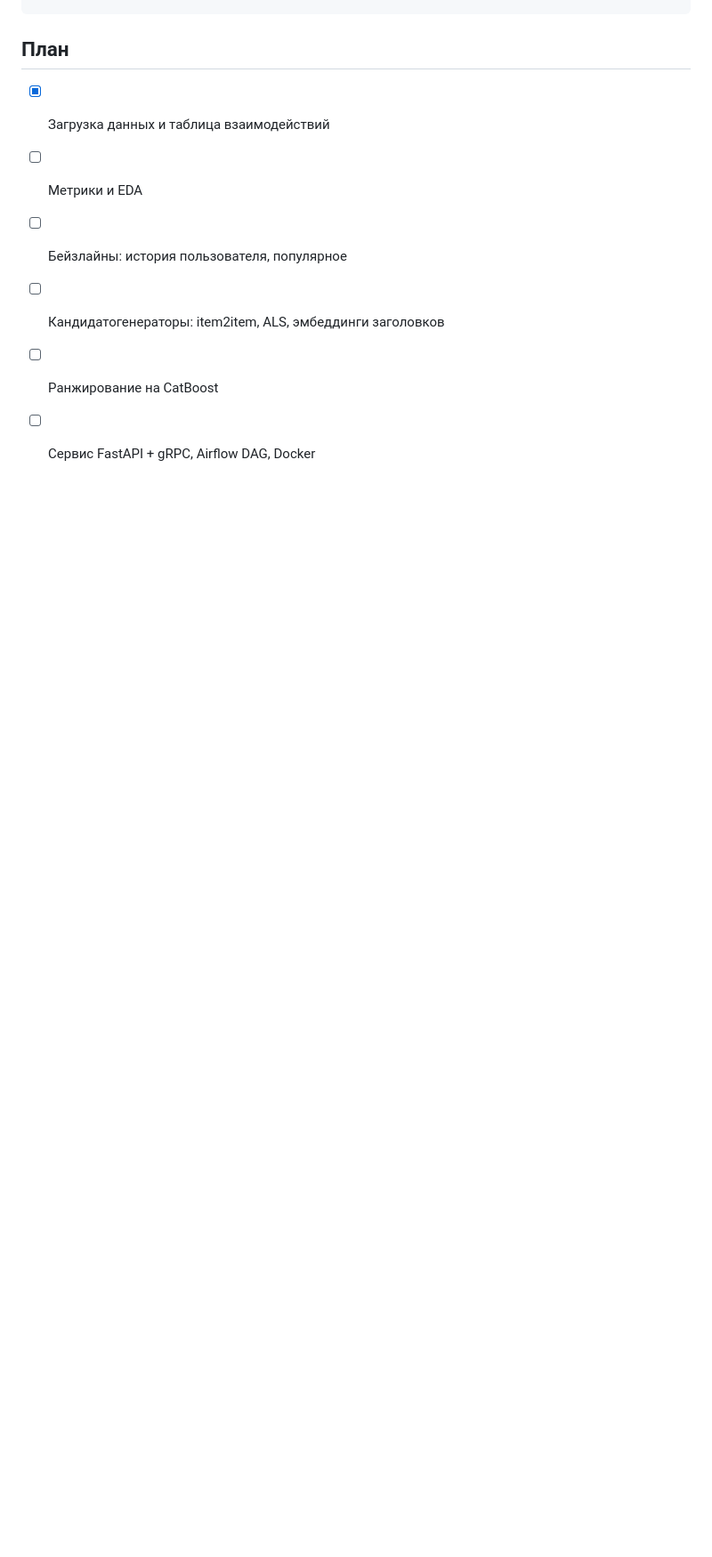
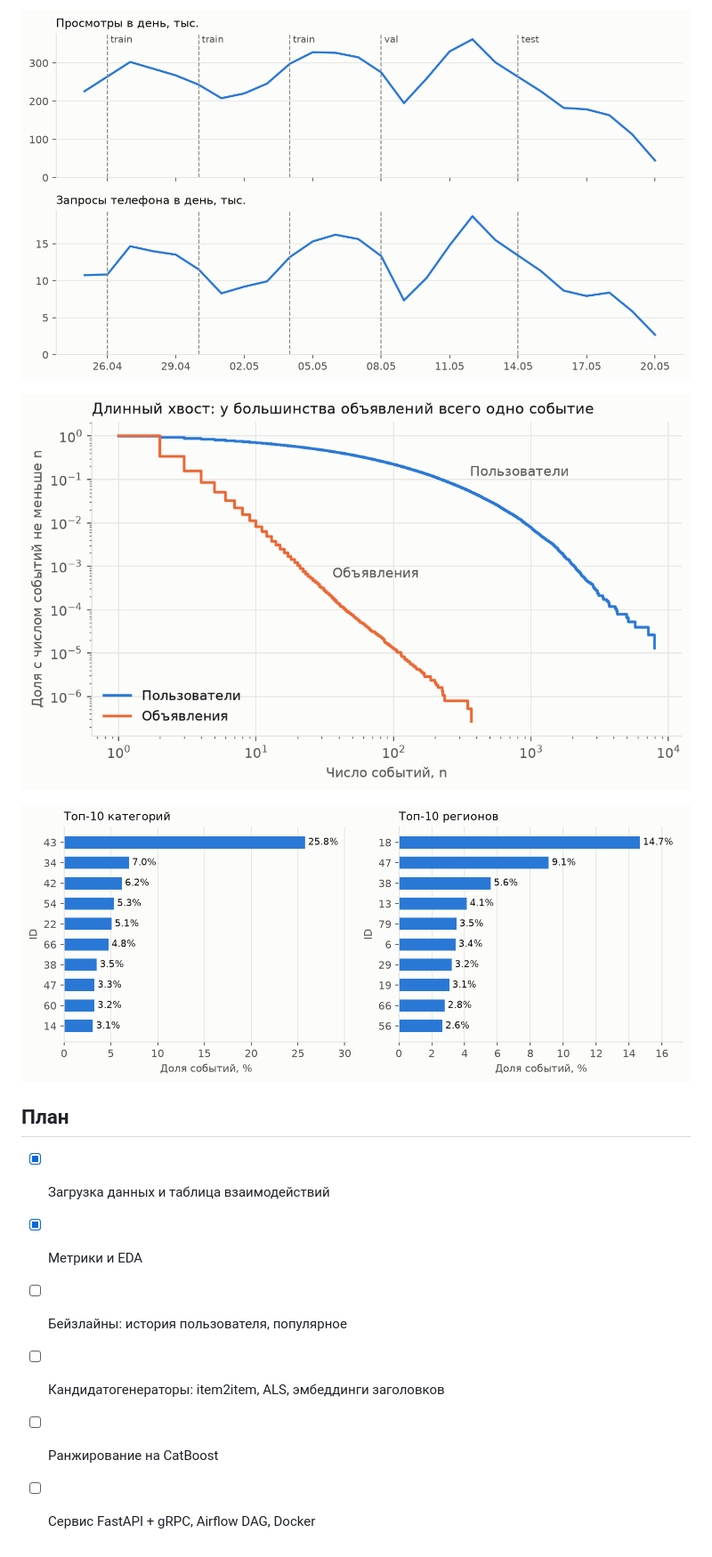
Before and after one commit to Angmtlln/avito-recsys, a Markdown page: README.md, the part around one of its changes. Shown at 89% size. Drawn GitHub-style; pictures changed too: docs/figures/events_by_day.png (added), docs/figures/long_tail.png (added), docs/figures/top_segments.png (added); blank space fills up the shorter version.

Commit message:
Add exploratory data analysis script, figures and findings

```diff
--- a/README.md
+++ b/README.md
@@ -20,8 +54,13 @@ python scripts/download_data.py
+![События по дням и моменты срезов](docs/figures/events_by_day.png)
+
+![Доля пользователей и объявлений с числом событий не меньше n](docs/figures/long_tail.png)
+
+![Самые частые категории и регионы](docs/figures/top_segments.png)
 
 ## План
 
 - [x] Загрузка данных и таблица взаимодействий
-- [ ] Метрики и EDA
+- [x] Метрики и EDA
 - [ ] Бейзлайны: история пользователя, популярное
 - [ ] Кандидатогенераторы: item2item, ALS, эмбеддинги заголовков
 - [ ] Ранжирование на CatBoost
```
Also changed, not shown: other parts of README.md (+34 -0 lines), docs/figures/task_slices.png (added), 2 other files.
